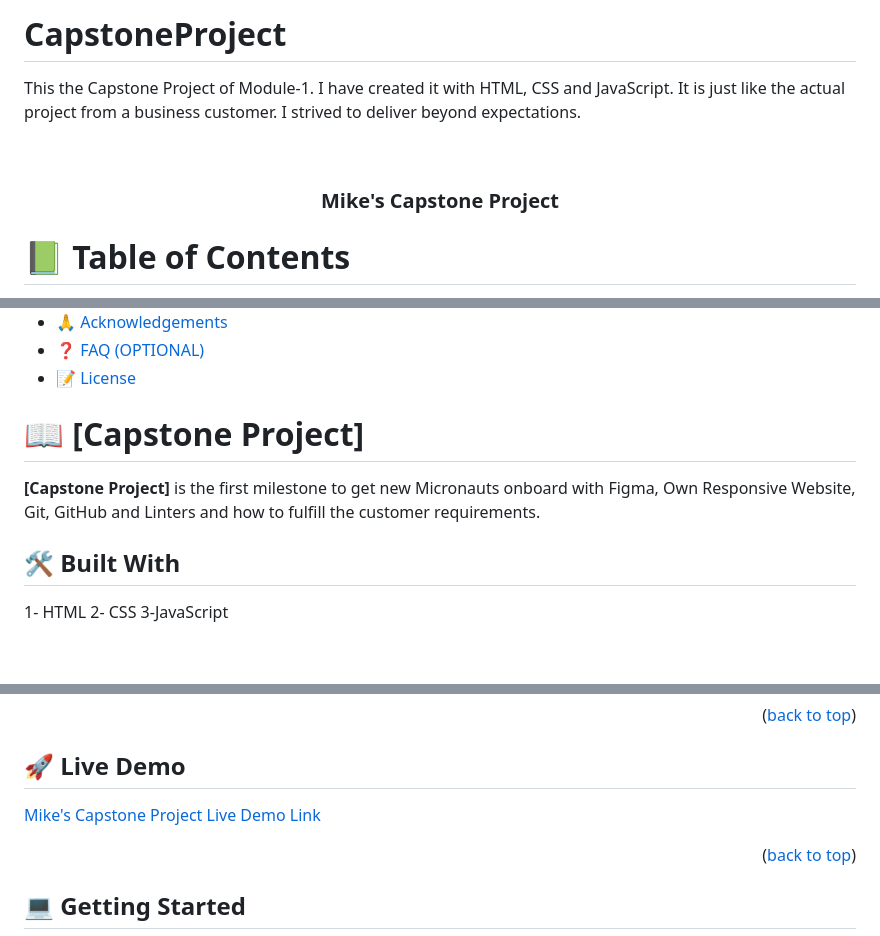
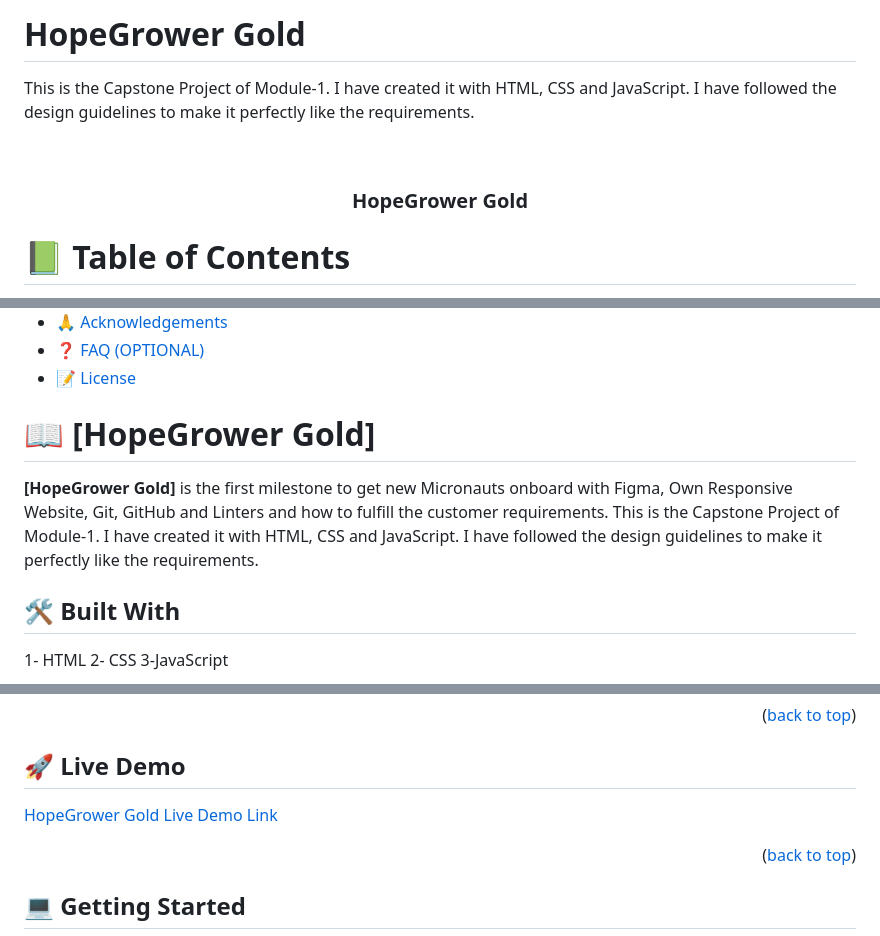
Before and after one commit to Mike111222/KingFisher-Chemicals, a Markdown page: README.md, 3 parts joined by grey strips. Drawn GitHub-style; blank space fills up the shorter version.

```diff
--- a/README.md
+++ b/README.md
@@ -1,5 +1,5 @@
-# CapstoneProject
-This the Capstone Project of Module-1. I have created it with HTML, CSS and JavaScript. It is just like the actual project from a business customer. I strived to deliver beyond expectations.
+# HopeGrower Gold
+This is the Capstone Project of Module-1. I have created it with HTML, CSS and JavaScript. I have followed the design guidelines to make it perfectly like the requirements.
 <a name="readme-top"></a>
 
 <!--
@@ -32,7 +32,7 @@ After you're finished please remove all the comments and instructions!
 
   <br/>
 
-  <h3><b>Mike's Capstone Project</b></h3>
+  <h3><b>HopeGrower Gold</b></h3>
 
 </div>
 
@@ -62,10 +62,10 @@ After you're finished please remove all the comments and instructions!
 
 <!-- PROJECT DESCRIPTION -->
 
-# 📖 [Capstone Project] <a name="about-project"></a>
+# 📖 [HopeGrower Gold] <a name="about-project"></a>
 
 
-**[Capstone Project]** is the first milestone to get new Micronauts onboard with Figma, Own Responsive Website, Git, GitHub and Linters and how to fulfill the customer requirements.
+**[HopeGrower Gold]** is the first milestone to get new Micronauts onboard with Figma, Own Responsive Website, Git, GitHub and Linters and how to fulfill the customer requirements. This is the Capstone Project of Module-1. I have created it with HTML, CSS and JavaScript. I have followed the design guidelines to make it perfectly like the requirements.
 
 ## 🛠 Built With <a name="built-with"></a>
 
@@ -103,7 +103,7 @@ After you're finished please remove all the comments and instructions!
 
 ## 🚀 Live Demo <a name="live-demo"></a>
 
-<a href="https://www.loom.com/share/e5685f1ec8404da488b524c1d9e6e79a" target="_blank">Mike's Capstone Project Live Demo Link</a>
+<a href="https://github.com/Mike111222/HopeGrower-Gold" target="_blank">HopeGrower Gold Live Demo Link</a>
 
 <p align="right">(<a href="#readme-top">back to top</a>)</p>
 
```
Also changed, not shown: other parts of README.md (+1 -1 lines).
